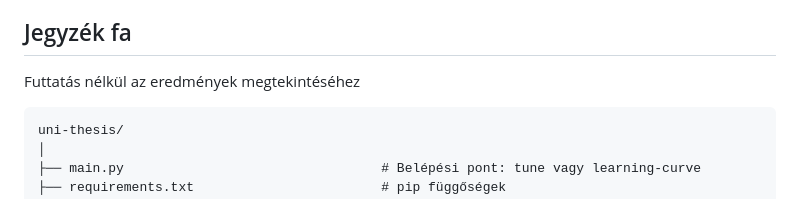
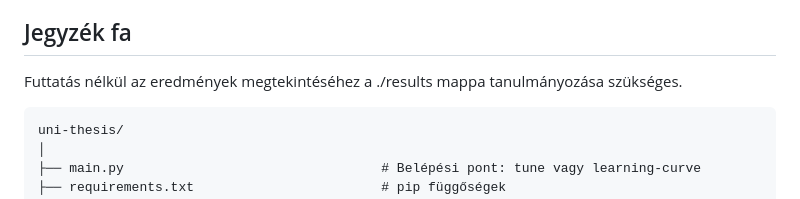
Before and after one commit to RobertFerencsik/uni-thesis, a Markdown page: README.md, the part around the change. GitHub-like rendering.

Commit message:
Fix the readme without run results sentence

````diff
--- a/README.md
+++ b/README.md
@@ -45,7 +45,7 @@ Szintén a részek száma opcionális és az alapértelmezett érték a 10, ezze
 
 ## Jegyzék fa
 
-Futtatás nélkül az eredmények megtekintéséhez
+Futtatás nélkül az eredmények megtekintéséhez a ./results mappa tanulmányozása szükséges.
 
 ```
 uni-thesis/
````
